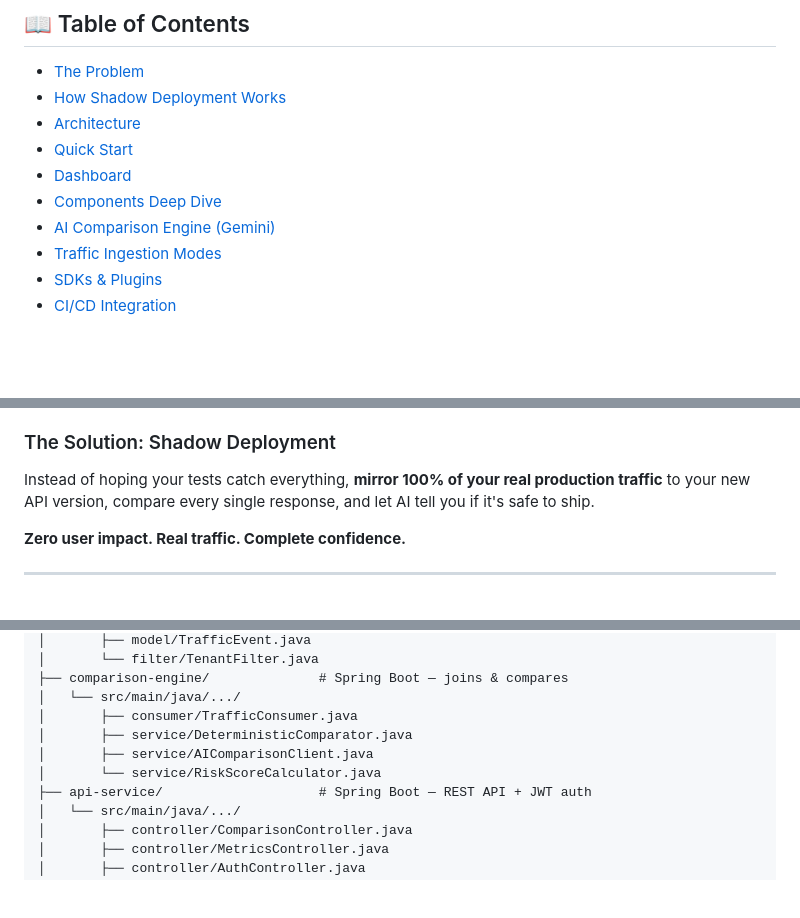
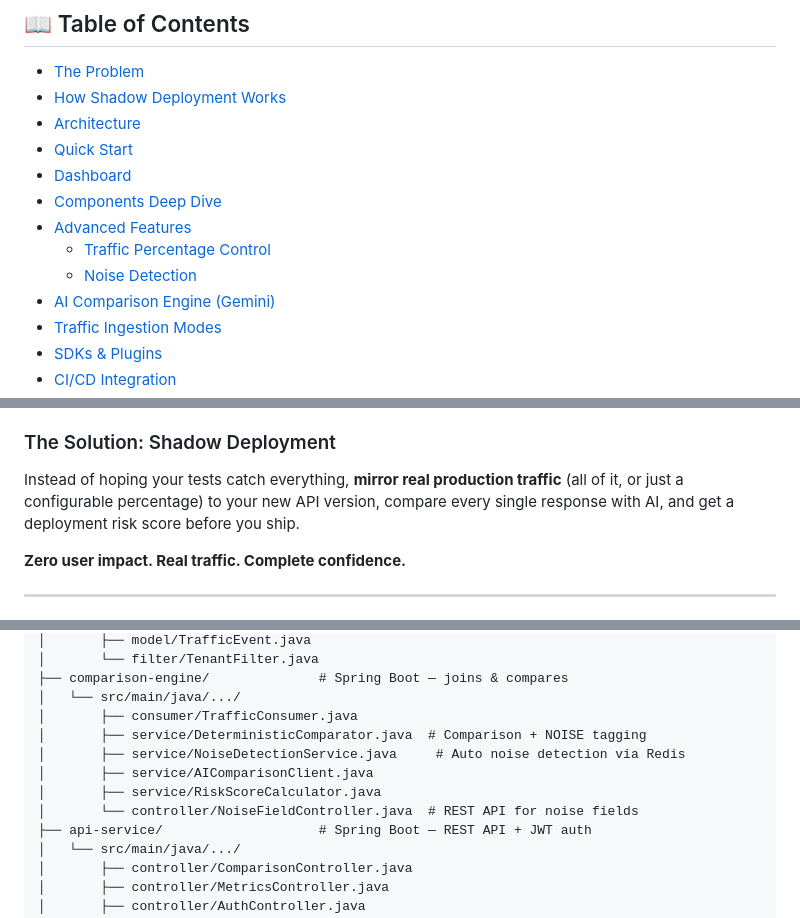
Before and after one commit to ayush1233/shadow-deploy, a Markdown page: README.md, 3 parts joined by grey strips. Drawn GitHub-style; blank space fills up the shorter version.

```diff
--- a/README.md
+++ b/README.md
@@ -19,6 +19,9 @@
 - [Quick Start](#-quick-start)
 - [Dashboard](#-dashboard)
 - [Components Deep Dive](#-components-deep-dive)
+- [Advanced Features](#-advanced-features)
+  - [Traffic Percentage Control](#traffic-percentage-control)
+  - [Noise Detection](#noise-detection)
 - [AI Comparison Engine (Gemini)](#-ai-comparison-engine-gemini)
 - [Traffic Ingestion Modes](#-traffic-ingestion-modes)
 - [SDKs & Plugins](#-sdks--plugins)
@@ -42,7 +45,7 @@ Deploying API changes is risky. Even with unit tests, integration tests, and sta
 
 ### The Solution: Shadow Deployment
 
-Instead of hoping your tests catch everything, **mirror 100% of your real production traffic** to your new API version, compare every single response, and let AI tell you if it's safe to ship.
+Instead of hoping your tests catch everything, **mirror real production traffic** (all of it, or just a configurable percentage) to your new API version, compare every single response with AI, and get a deployment risk score before you ship.
 
 **Zero user impact. Real traffic. Complete confidence.**
 
@@ -581,9 +650,11 @@ shadow-deploy/
 ├── comparison-engine/              # Spring Boot — joins & compares
 │   └── src/main/java/.../
 │       ├── consumer/TrafficConsumer.java
-│       ├── service/DeterministicComparator.java
+│       ├── service/DeterministicComparator.java  # Comparison + NOISE tagging
+│       ├── service/NoiseDetectionService.java     # Auto noise detection via Redis
 │       ├── service/AIComparisonClient.java
-│       └── service/RiskScoreCalculator.java
+│       ├── service/RiskScoreCalculator.java
+│       └── controller/NoiseFieldController.java  # REST API for noise fields
 ├── api-service/                    # Spring Boot — REST API + JWT auth
 │   └── src/main/java/.../
 │       ├── controller/ComparisonController.java
```
Also changed, not shown: other parts of README.md (+68 -2 lines).
